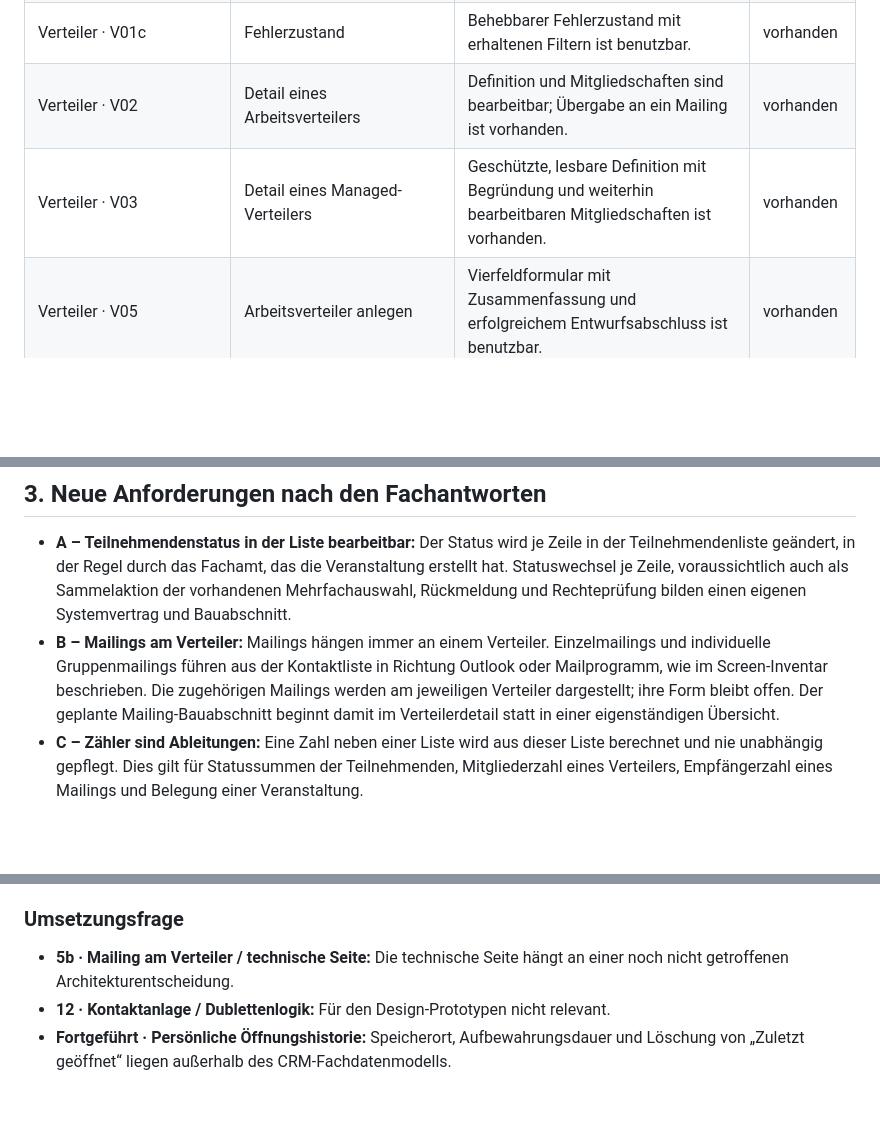
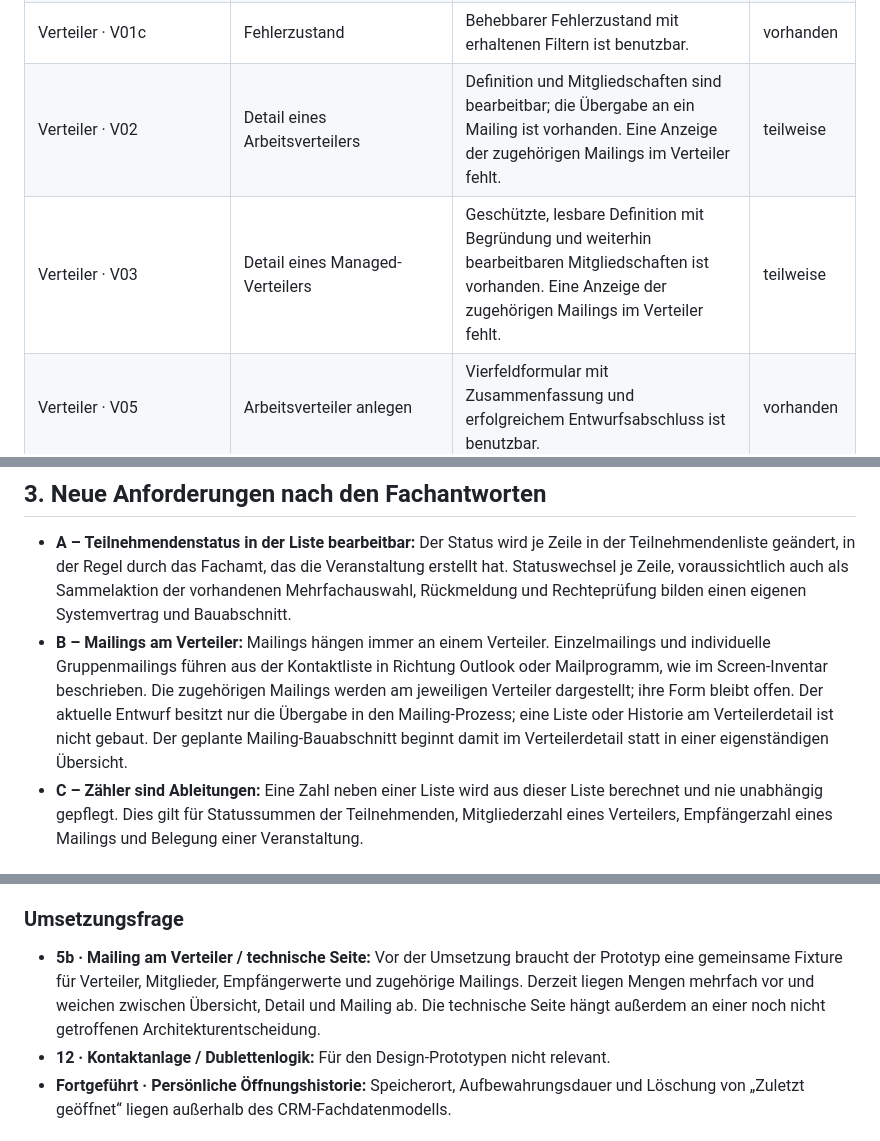
Before and after one commit to digital-agentur-heidelberg/crm-mockup, a Markdown page: system/ABDECKUNG.md, 3 parts joined by grey strips. GitHub-like rendering; blank space fills up the shorter version.

```diff
--- a/system/ABDECKUNG.md
+++ b/system/ABDECKUNG.md
@@ -45,8 +45,8 @@ oder nur als knappe Screenbezeichnung beschreibt.
 | Verteiler · V01a | Ladezustand | Über die Prototypsteuerung benutzbar. | vorhanden |
 | Verteiler · V01b | Leere Übersicht | Leerer Filterbestand mit Rücksetzhandlung ist benutzbar. | vorhanden |
 | Verteiler · V01c | Fehlerzustand | Behebbarer Fehlerzustand mit erhaltenen Filtern ist benutzbar. | vorhanden |
-| Verteiler · V02 | Detail eines Arbeitsverteilers | Definition und Mitgliedschaften sind bearbeitbar; Übergabe an ein Mailing ist vorhanden. | vorhanden |
-| Verteiler · V03 | Detail eines Managed-Verteilers | Geschützte, lesbare Definition mit Begründung und weiterhin bearbeitbaren Mitgliedschaften ist vorhanden. | vorhanden |
+| Verteiler · V02 | Detail eines Arbeitsverteilers | Definition und Mitgliedschaften sind bearbeitbar; die Übergabe an ein Mailing ist vorhanden. Eine Anzeige der zugehörigen Mailings im Verteiler fehlt. | teilweise |
+| Verteiler · V03 | Detail eines Managed-Verteilers | Geschützte, lesbare Definition mit Begründung und weiterhin bearbeitbaren Mitgliedschaften ist vorhanden. Eine Anzeige der zugehörigen Mailings im Verteiler fehlt. | teilweise |
 | Verteiler · V05 | Arbeitsverteiler anlegen | Vierfeldformular mit Zusammenfassung und erfolgreichem Entwurfsabschluss ist benutzbar. | vorhanden |
 | Veranstaltungen · E01 | Gefüllte Veranstaltungsübersicht | Die Übersicht enthält 60 Termine, Suche, Zeitraum- und Ämterfilter, Registrierungsstatus, Belegung und Pagination. | vorhanden |
 | Veranstaltungen · E01a | Ladezustand | Über die Prototypsteuerung benutzbar. | vorhanden |
@@ -151,8 +151,10 @@ nicht, welche Fassung später umgesetzt wird.
   Einzelmailings und individuelle Gruppenmailings führen aus der Kontaktliste
   in Richtung Outlook oder Mailprogramm, wie im Screen-Inventar beschrieben.
   Die zugehörigen Mailings werden am jeweiligen Verteiler dargestellt; ihre
-  Form bleibt offen. Der geplante Mailing-Bauabschnitt beginnt damit im
-  Verteilerdetail statt in einer eigenständigen Übersicht.
+  Form bleibt offen. Der aktuelle Entwurf besitzt nur die Übergabe in den
+  Mailing-Prozess; eine Liste oder Historie am Verteilerdetail ist nicht
+  gebaut. Der geplante Mailing-Bauabschnitt beginnt damit im Verteilerdetail
+  statt in einer eigenständigen Übersicht.
 - **C – Zähler sind Ableitungen:** Eine Zahl neben einer Liste wird aus dieser
   Liste berechnet und nie unabhängig gepflegt. Dies gilt für Statussummen der
   Teilnehmenden, Mitgliederzahl eines Verteilers, Empfängerzahl eines Mailings
@@ -259,8 +261,12 @@ für fachliche Fragen auf diesen Abschnitt.
 
 ### Umsetzungsfrage
 
-- **5b · Mailing am Verteiler / technische Seite:** Die technische Seite hängt an
-    einer noch nicht getroffenen Architekturentscheidung.
+- **5b · Mailing am Verteiler / technische Seite:** Vor der Umsetzung braucht
+    der Prototyp eine gemeinsame Fixture für Verteiler, Mitglieder,
+    Empfängerwerte und zugehörige Mailings. Derzeit liegen Mengen mehrfach vor
+    und weichen zwischen Übersicht, Detail und Mailing ab. Die technische
+    Seite hängt außerdem an einer noch nicht getroffenen
+    Architekturentscheidung.
 - **12 · Kontaktanlage / Dublettenlogik:** Für den Design-Prototypen nicht
     relevant.
 - **Fortgeführt · Persönliche Öffnungshistorie:** Speicherort,
```
Also changed, not shown: other parts of system/ABDECKUNG.md (+1 -1 lines), AGENTS.md (+18 -0 lines), system/BEFUNDE-offen.md (+8 -0 lines).
